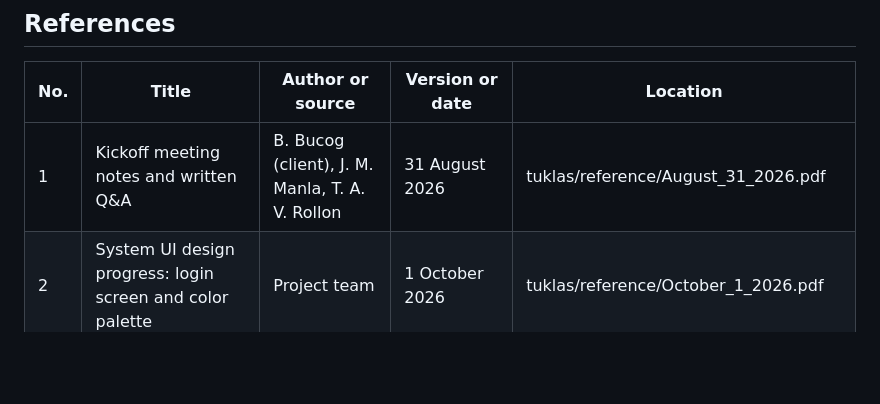
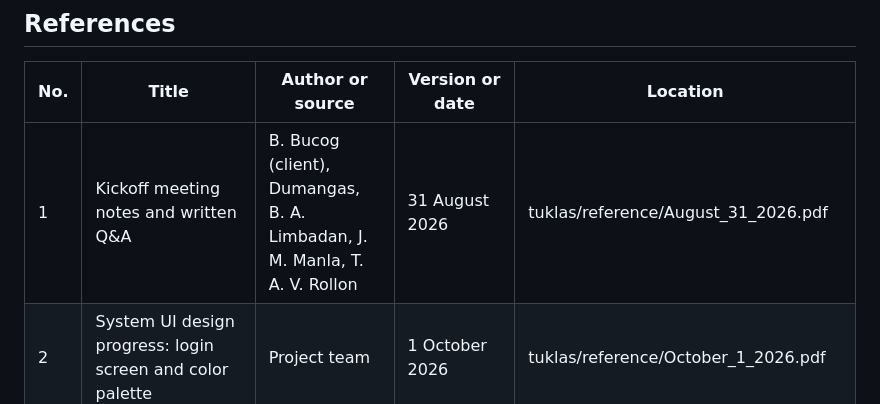
Before and after one commit to Uncertaintyxq/SIA-TUKLAS, a Markdown page: docs/srs/1-introduction.md, the part around the change. Drawn GitHub-style; blank space fills up the shorter version.

```diff
--- a/docs/srs/1-introduction.md
+++ b/docs/srs/1-introduction.md
@@ -50,7 +50,7 @@ Outside the scope of release 1.0 are general-purpose social posts, commercial ad
 
 | No. | Title | Author or source | Version or date | Location |
 |---|---|---|---|---|
-| 1 | Kickoff meeting notes and written Q&A | B. Bucog (client), J. M. Manla, T. A. V. Rollon | 31 August 2026 | tuklas/reference/August_31_2026.pdf |
+| 1 | Kickoff meeting notes and written Q&A | B. Bucog (client), Dumangas, B. A. Limbadan, J. M. Manla, T. A. V. Rollon | 31 August 2026 | tuklas/reference/August_31_2026.pdf |
 | 2 | System UI design progress: login screen and color palette | Project team | 1 October 2026 | tuklas/reference/October_1_2026.pdf |
 | 3 | Feature review: features by role, comparison with similar sites | Project team | 2 November 2026 | tuklas/reference/FEATURES.md |
 | 4 | Working prototype: feature specification, copy and demo data | Project team | Before the Laravel conversion | tuklas/reference/prototype.html |
```
Also changed, not shown: docs/srs/2-overall-description.md (added, +108 -0 lines), docs/srs/diagrams/context.png (added), 4 other files.
